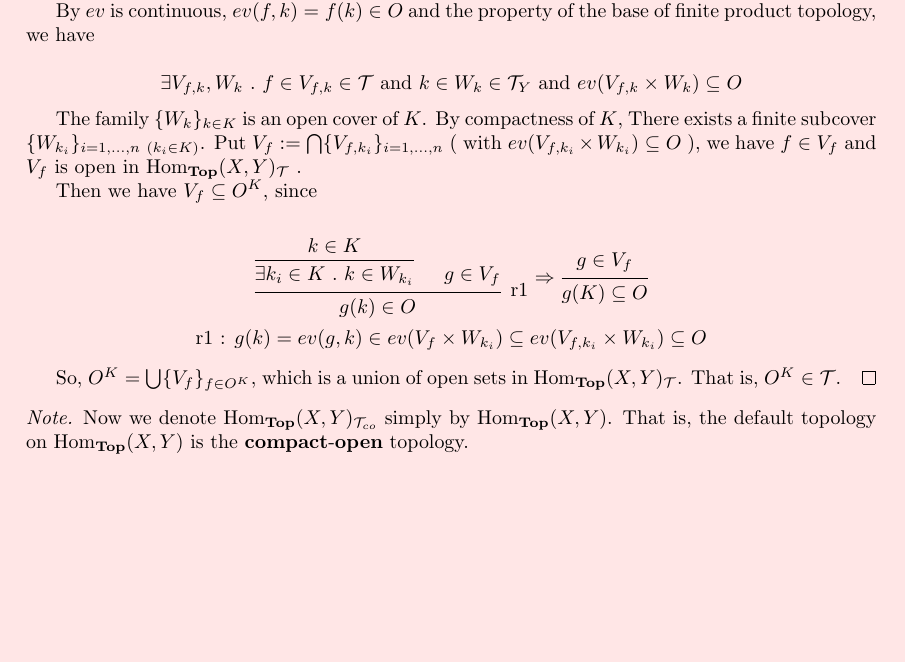
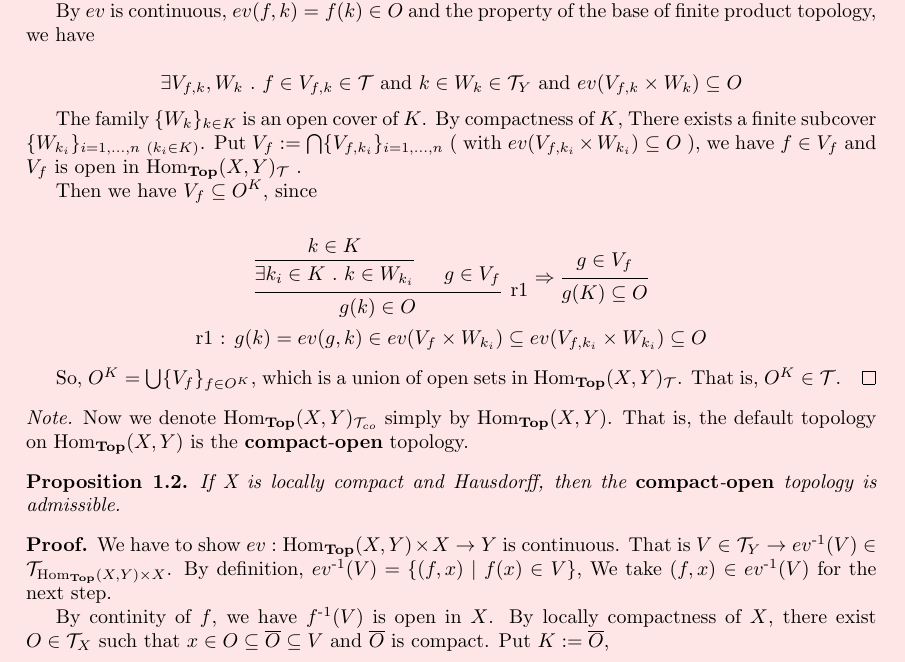
Before and after one commit to Cloudifold/Notes-Codes, a LaTeX document (Topology/AlgebraicTopology1.tex): part of page 3 of 3, cut so that both start at the same text, the shorter picture padded with empty space. Compiled offline with pdfLaTeX.

```diff
--- a/Topology/AlgebraicTopology1.tex
+++ b/Topology/AlgebraicTopology1.tex
@@ -246,7 +246,7 @@
 \newcommand{\norm}[1]{\left\lVert#1\right\rVert}
 \newcommand{\gen}[1]{\langle #1 \rangle}
 \newcommand{\nilradical}[1]{\sqrt{\gen{0}}_{#1}}
-\newcommand{\inv}[1]{#1^{-1}}
+\newcommand{\inv}[1]{#1^{\text{-}1}}
 \newcommand{\unitcell}[1]{\overset{\!\!\!\! \circ}{\bbD^{#1}}}
 \newcommand{\E}{\exists}
 \newcommand{\A}{\forall}
@@ -427,7 +427,20 @@
         That is, the default topology on $\Homtop(X,Y)$ is the $\mbf{compact\text{-}open}$ topology.
     \end{note}
 
-
+    \begin{prop}
+        If X is locally compact and Hausdorff, then the $\mbf{compact\text{-}open}$
+        topology is admissible.
+    \end{prop}
+    \begin{prf}
+        We have to show $ev : \Homtop(X,Y) \times X \to Y$ is continuous.
+        That is $V \in \mcT_Y \to \inv{ev}(V) \in \mcT_{\Homtop(X,Y) \times X }$.
+        By definition, $\inv{ev}(V) = \{ (f,x) \mid f(x) \in V \}$,
+        We take $(f,x) \in \inv{ev}(V)$ for the next step.
+        \par  By continity of $f$, we have $\inv{f} (V)$ is open in $X$.
+        By locally compactness of $X$, there exist
+        $ O \in \mcT_X$ such that $x \in O \subseteq \ol{O} \subseteq V$
+        and $\ol{O}$ is compact. Put $K := \ol{O}$,
+    \end{prf}
 
 
 \end{document}
```
Also changed, not shown: Note_Commutative_Algebra/AtiyahChapter1.tex (+1 -1 lines), template.tex (+1 -1 lines), Topology/AlgebraicTopology1.pdf.
